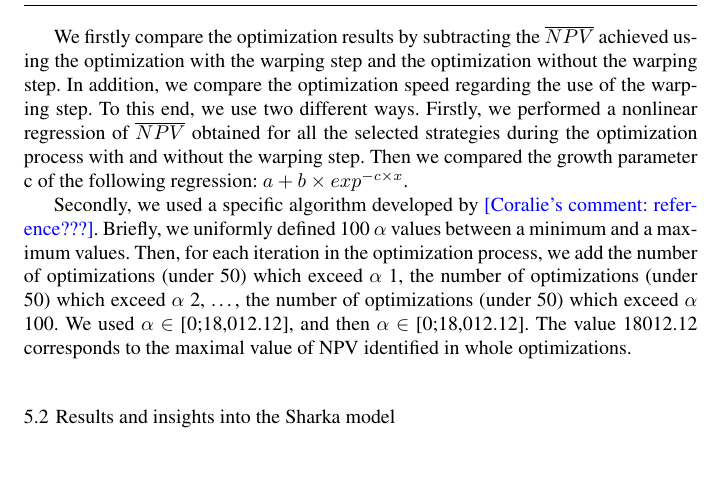
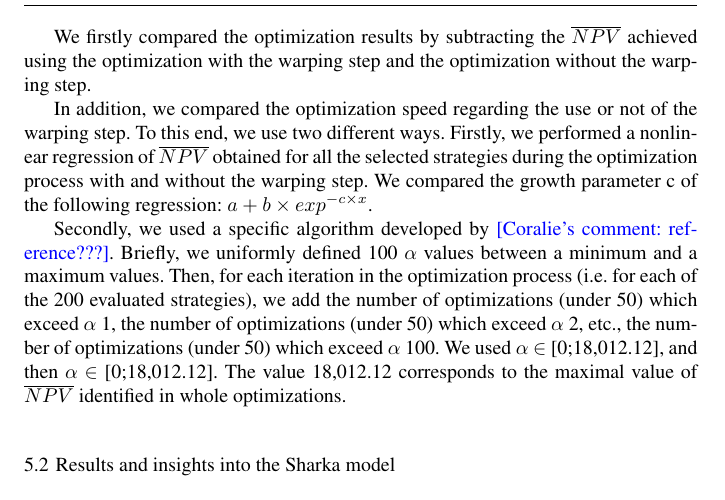
Before and after one commit to vpicheny/warping, a LaTeX paper (warping.tex): part of page 6 of 6, cut so that both start at the same text, the shorter picture padded with empty space. Compiled offline with pdfLaTeX.

```diff
--- a/warping.tex
+++ b/warping.tex
@@ -289,11 +289,12 @@
 
 \coralie{on compare ici les resultats obtenus sans le probleme d identification : avec ton script denoise.results.v6.R. Mais je ne sais pas trop comment l expliquer ici}
 
-We firstly compare the optimization results by subtracting the $\overline{NPV}$ achieved using the optimization with the warping step and the optimization without the warping step.
-In addition, we compare the optimization speed regarding the use of the warping step. To this end, we use two different ways. Firstly, we performed a nonlinear regression of $\overline{NPV}$ obtained for all the selected strategies during the optimization process with and without the warping step. Then we compared the growth parameter c of the following regression:
+We firstly compared the optimization results by subtracting the $\overline{NPV}$ achieved using the optimization with the warping step and the optimization without the warping step.
+
+In addition, we compared the optimization speed regarding the use or not of the warping step. To this end, we use two different ways. Firstly, we performed a nonlinear regression of $\overline{NPV}$ obtained for all the selected strategies during the optimization process with and without the warping step. We compared the growth parameter c of the following regression:
 $a+b \times exp^{-c\times x}$.
 
-Secondly, we used a specific algorithm developed by \coralie{reference???}. Briefly, we uniformly defined 100 $\alpha$ values between a minimum and a maximum values. Then, for each iteration in the optimization process, we add the number of optimizations (under 50) which exceed $\alpha$ 1, the number of optimizations (under 50) which exceed $\alpha$ 2, …, the number of optimizations (under 50) which exceed $\alpha$ 100. We used $\alpha$ $\in$ [0;18,012.12], and then $\alpha$ $\in$ [0;18,012.12]. The value 18012.12 corresponds to the maximal value of NPV identified in whole optimizations.
+Secondly, we used a specific algorithm developed by \coralie{reference???}. Briefly, we uniformly defined 100 $\alpha$ values between a minimum and a maximum values. Then, for each iteration in the optimization process (i.e. for each of the 200 evaluated strategies), we add the number of optimizations (under 50) which exceed $\alpha$ 1, the number of optimizations (under 50) which exceed $\alpha$ 2, etc., the number of optimizations (under 50) which exceed $\alpha$ 100. We used $\alpha$ $\in$ [0;18,012.12], and then $\alpha$ $\in$ [0;18,012.12]. The value 18,012.12 corresponds to the maximal value of $\overline{NPV}$ identified in whole optimizations.
 
 
 \subsection{Results and insights into the Sharka model}
```
